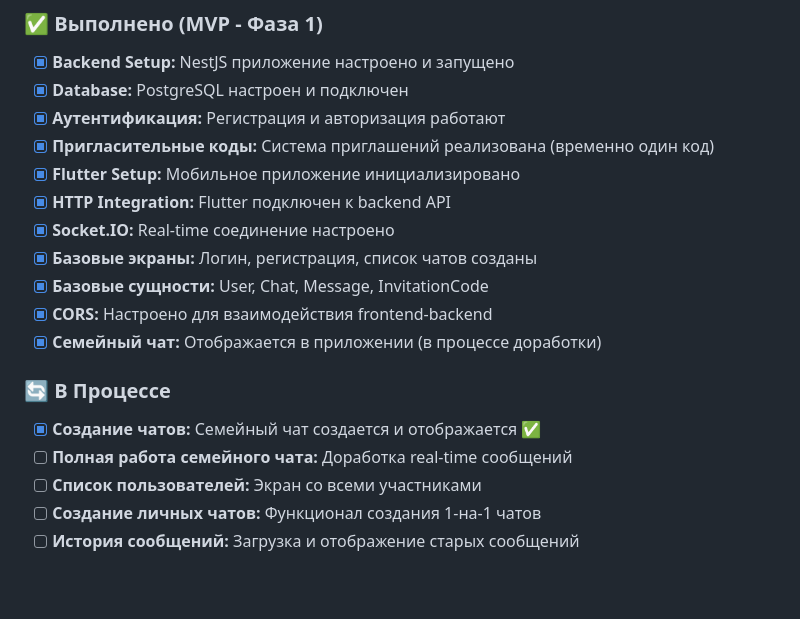
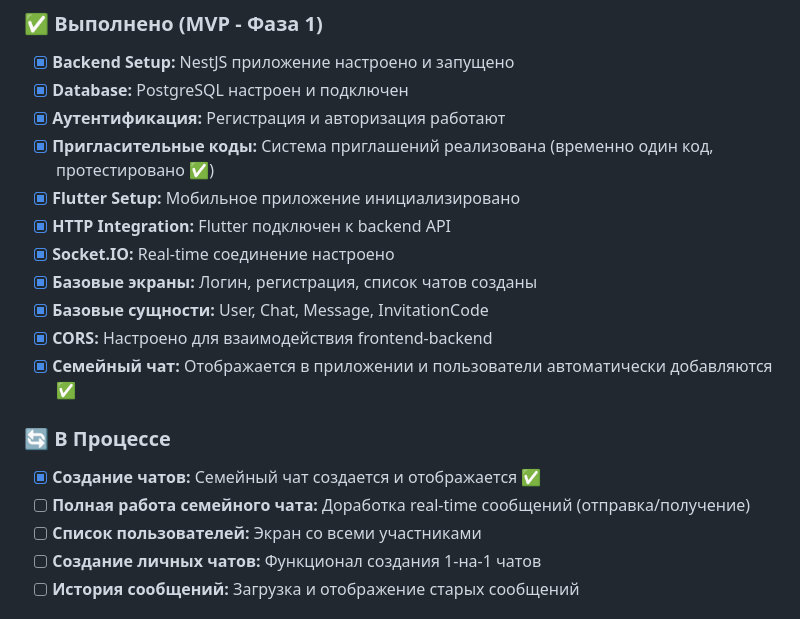
Before and after one commit to bessonniy11/innercircle, a Markdown page: README.md, the part around the change. GitHub-like rendering; blank space fills up the shorter version.

```diff
--- a/README.md
+++ b/README.md
@@ -132,18 +132,18 @@ innercircle/
 - [x] **Backend Setup:** NestJS приложение настроено и запущено
 - [x] **Database:** PostgreSQL настроен и подключен
 - [x] **Аутентификация:** Регистрация и авторизация работают
-- [x] **Пригласительные коды:** Система приглашений реализована (временно один код)
+- [x] **Пригласительные коды:** Система приглашений реализована (временно один код, протестировано ✅)
 - [x] **Flutter Setup:** Мобильное приложение инициализировано
 - [x] **HTTP Integration:** Flutter подключен к backend API
 - [x] **Socket.IO:** Real-time соединение настроено
 - [x] **Базовые экраны:** Логин, регистрация, список чатов созданы
 - [x] **Базовые сущности:** User, Chat, Message, InvitationCode
 - [x] **CORS:** Настроено для взаимодействия frontend-backend
-- [x] **Семейный чат:** Отображается в приложении (в процессе доработки)
+- [x] **Семейный чат:** Отображается в приложении и пользователи автоматически добавляются ✅
 
 ### 🔄 **В Процессе**
 - [x] **Создание чатов:** Семейный чат создается и отображается ✅
-- [ ] **Полная работа семейного чата:** Доработка real-time сообщений
+- [ ] **Полная работа семейного чата:** Доработка real-time сообщений (отправка/получение)
 - [ ] **Список пользователей:** Экран со всеми участниками
 - [ ] **Создание личных чатов:** Функционал создания 1-на-1 чатов
 - [ ] **История сообщений:** Загрузка и отображение старых сообщений
```
Also changed, not shown: docs/project_documentation/structure.md (+1 -1 lines), docs/tasks.md (+3 -3 lines).
